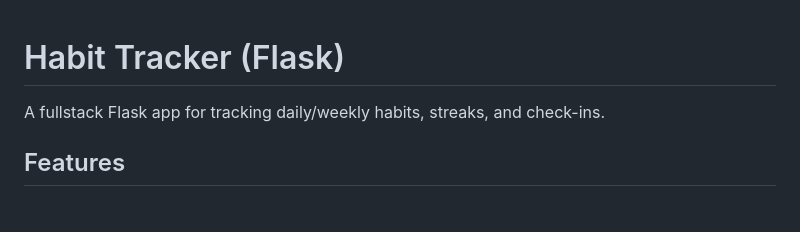
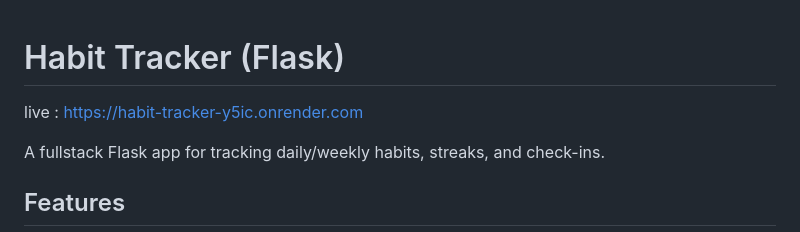
Before and after one commit to abhinakumar/habit-tracker, a Markdown page: README.md, the part around the change. Drawn GitHub-style; blank space fills up the shorter version.

Commit message:
Add live demo link to README

```diff
--- a/README.md
+++ b/README.md
@@ -1,4 +1,5 @@
 # Habit Tracker (Flask)
+live : https://habit-tracker-y5ic.onrender.com
 
 A fullstack Flask app for tracking daily/weekly habits, streaks, and check-ins.
 
```
